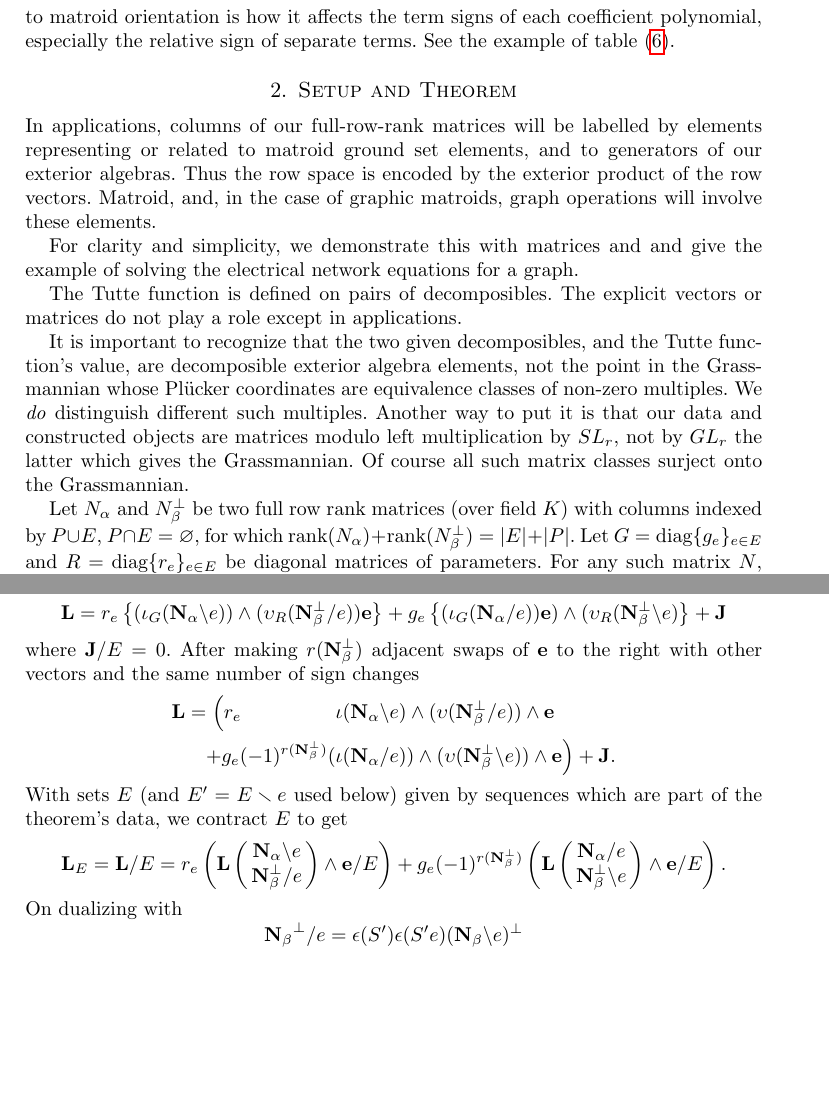
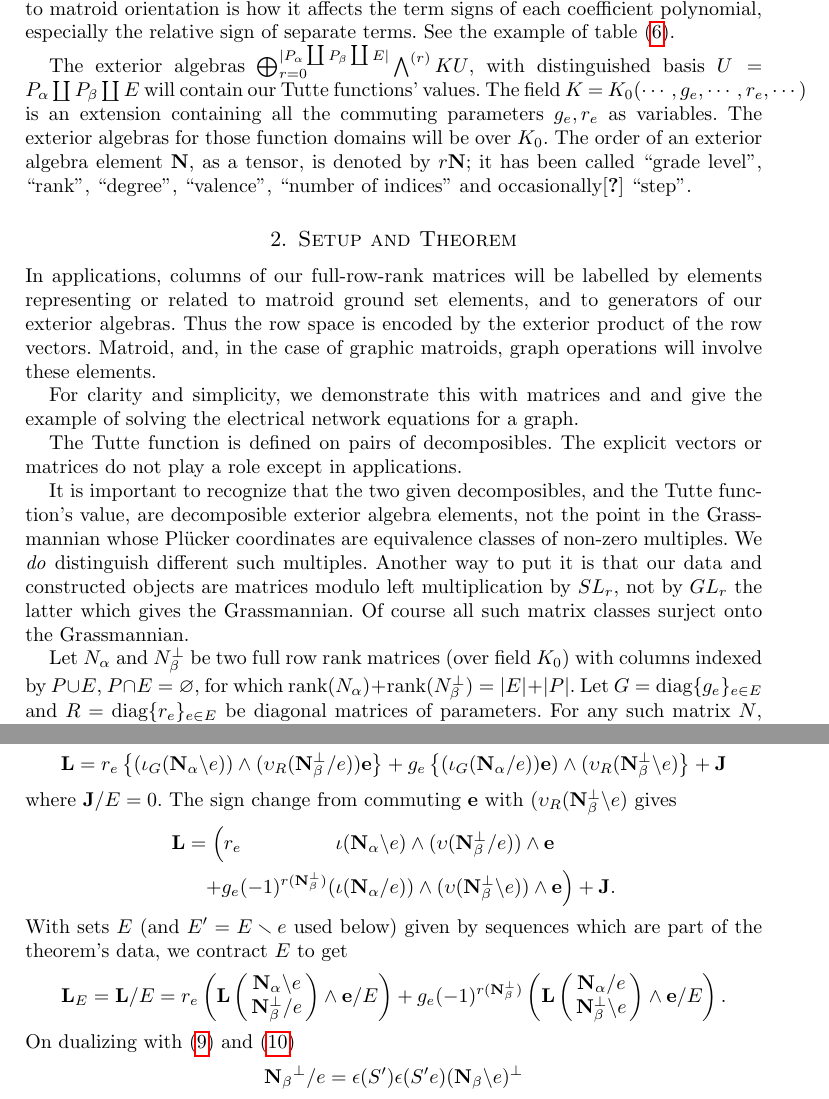
Before and after one commit to chaikens/MathOfElec, a LaTeX document (ALCO-TutteExShort/ExtAlgTFLMatPairs.tex): two parts of pages 4 and 10 of 13, joined at a grey line, cut so that both start at the same text, the shorter picture padded with empty space. Compiled offline with pdfLaTeX.

Commit message:
editing--where basic defs go. Right in intro, will move in next rev.

```diff
--- a/ALCO-TutteExShort/ExtAlgTFLMatPairs.tex
+++ b/ALCO-TutteExShort/ExtAlgTFLMatPairs.tex
@@ -341,6 +345,19 @@ affects the term signs of each coefficient polynomial,
 especially the relative sign of separate terms.
 See the example of table (\ref{K4table}).
 
+The exterior algebras $\bigoplus_{r=0}^{|P_\alpha \dunion P_\beta \dunion E|} \bigwedge^{(r)} KU$,
+with distinguished basis $U=P_\alpha \dunion P_\beta \dunion E$
+will contain our Tutte functions' values.
+The
+field $K$ $=$ $K_0( \cdots, g_e , \cdots , r_e , \cdots )$
+is an extension containing
+all the commuting parameters $g_e, r_e$ as variables. The
+exterior algebras for those function domains will be over $K_0$.
+The order of an exterior algebra element $\ext{N}$, as a tensor,
+is denoted by $r\ext{N}$; it has been
+called ``grade level'', ``rank'', ``degree'',
+``valence'', ``number of indices''
+and occasionally\cite{RotaCayley} ``step''.
 
 
 \section{Setup and Theorem}
@@ -369,7 +386,7 @@ by $SL_r$, not by $GL_r$ the latter which gives the Grassmannian.
 Of course all such matrix classes surject onto the Grassmannian.
 
 
-Let $\Nal$ and $\NbePe$ be two full row rank matrices (over field $K$)
+Let $\Nal$ and $\NbePe$ be two full row rank matrices (over field $K_0$)
 with columns indexed by $P\cup E$, $P\cap E=\emptyset$,
 for which $\text{rank}(\Nal)+\text{rank}(\NbePe)=|E|+|P|$.
 Let
@@ -742,8 +759,7 @@ g_e\left\{ (\Is_G(\eNal/e))\ext{e})  \wedge (\Vs_R(\eNbePe\backslash e)\right\}
 +\ext{J}
 \]
 where $\ext{J}/E = 0$.
-After making $r(\ext{N_\beta^\perp})$ adjacent swaps of $\ext{e}$ to the right with other
-vectors and the same number of sign changes
+The sign change from commuting $\ext{e}$ with $(\Vs_R(\eNbePe\backslash e)$ gives
 \[
 \begin{split}
    \ext{L} = \Big( r_e  \;\;\; \;\;\;\;\;\;\;\;\;\;\;\;\;\; & \Is(\eNal\backslash e)  \wedge (\Vs(\eNbePe/e))      \wedge  \ext{e} \\
@@ -760,7 +776,7 @@ which are part of the theorem's data, we contract $E$ to get
    g_e(-1)^{r(\eNbePe)}\left(\ext{L}\left(\begin{array}{c} \eNal /e \\
     \eNbePe \backslash e \end{array} \right) \wedge \ext{e} /E \right).
    \]
-On dualizing with
+On dualizing with (\ref{dualDelete}) and (\ref{dualContract})
    \[
      \ext{N_\beta}^\perp/e  = \epsilon(S')\epsilon(S'e) (\ext{N_\beta}\backslash e)^\perp
      \]
```
Also changed, not shown: ALCO-TutteExShort/ExtAlgTFLMatPairs.tex (31 more changed lines).
